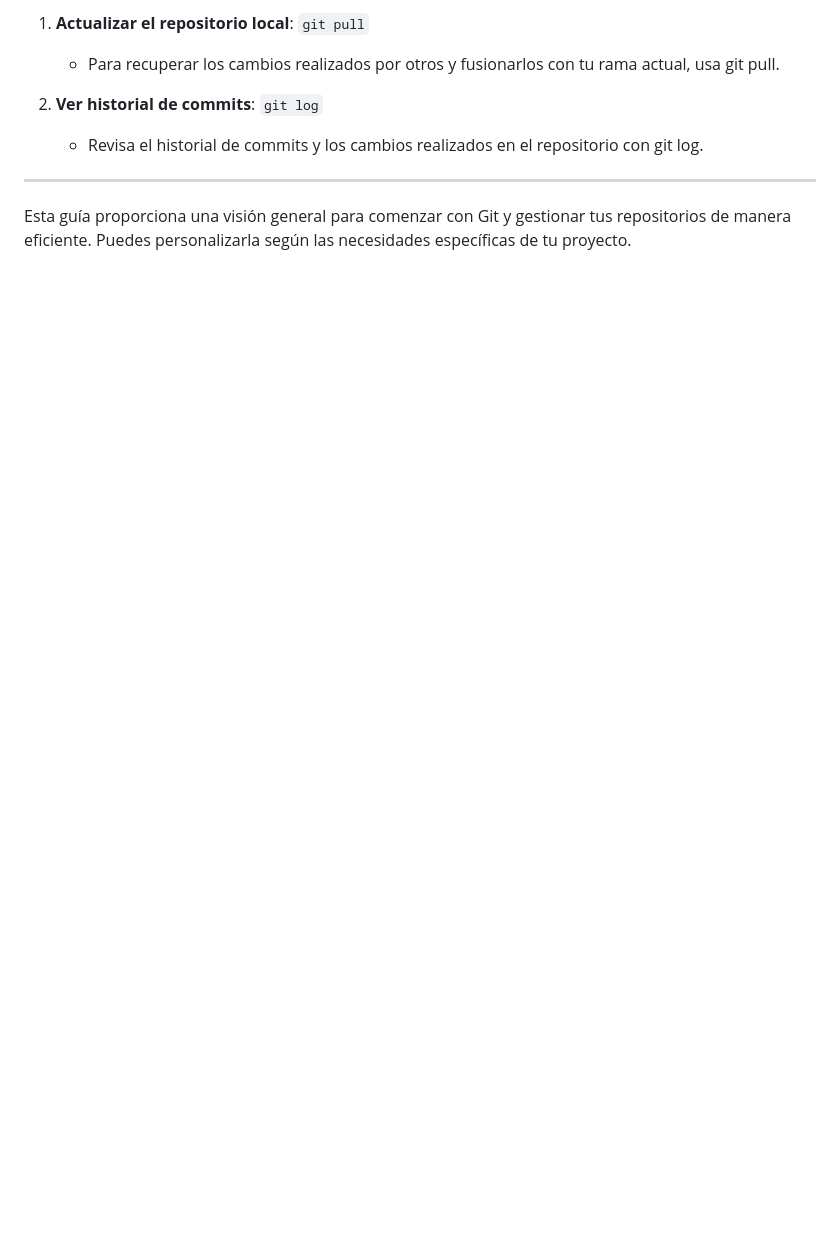
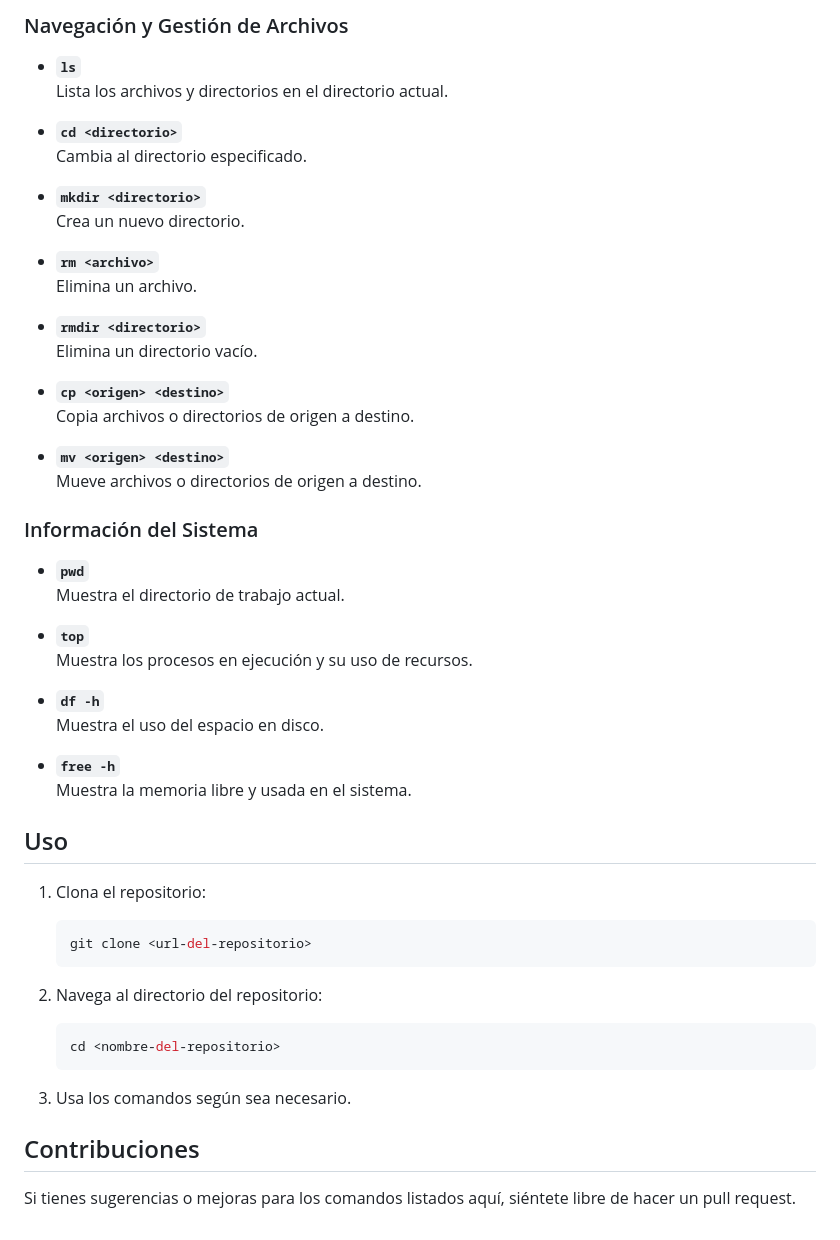
Before and after one commit to FernandoGonzalezArias/full-stack-javascript-2024, a Markdown page: git-github/README.md, the part around the change printed below. Rendered like a GitHub page; blank space fills up the shorter version.

````diff
--- a/git-github/README.md
+++ b/git-github/README.md
@@ -79,10 +93,53 @@ Mantén tu repositorio actualizado con los últimos cambios del repositorio remo
 
-1. **Actualizar el repositorio local**: `git pull`
-   - Para recuperar los cambios realizados por otros y fusionarlos con tu rama actual, usa git pull.
+### Navegación y Gestión de Archivos
+- **`ls`**
+  Lista los archivos y directorios en el directorio actual.
 
-3. **Ver historial de commits**: `git log`
-   - Revisa el historial de commits y los cambios realizados en el repositorio con git log.
+- **`cd <directorio>`**
+  Cambia al directorio especificado.
 
----
+- **`mkdir <directorio>`**
+  Crea un nuevo directorio.
 
-Esta guía proporciona una visión general para comenzar con Git y gestionar tus repositorios de manera eficiente. Puedes personalizarla según las necesidades específicas de tu proyecto.
+- **`rm <archivo>`**
+  Elimina un archivo.
+
+- **`rmdir <directorio>`**
+  Elimina un directorio vacío.
+
+- **`cp <origen> <destino>`**
+  Copia archivos o directorios de origen a destino.
+
+- **`mv <origen> <destino>`**
+  Mueve archivos o directorios de origen a destino.
+
+### Información del Sistema
+- **`pwd`**
+  Muestra el directorio de trabajo actual.
+
+- **`top`**
+  Muestra los procesos en ejecución y su uso de recursos.
+
+- **`df -h`**
+  Muestra el uso del espacio en disco.
+
+- **`free -h`**
+  Muestra la memoria libre y usada en el sistema.
+
+## Uso
+
+1. Clona el repositorio:
+    ```bash
+    git clone <url-del-repositorio>
+    ```
+
+2. Navega al directorio del repositorio:
+    ```bash
+    cd <nombre-del-repositorio>
+    ```
+
+3. Usa los comandos según sea necesario.
+
+## Contribuciones
+
+Si tienes sugerencias o mejoras para los comandos listados aquí, siéntete libre de hacer un pull request.
````
Also changed, not shown: other parts of git-github/README.md (+45 -31 lines).
